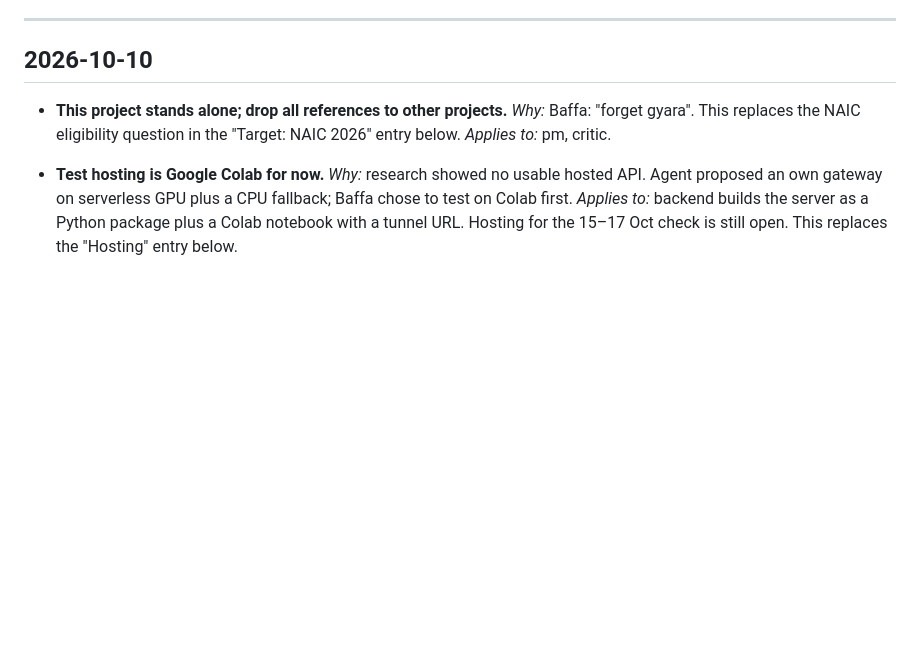
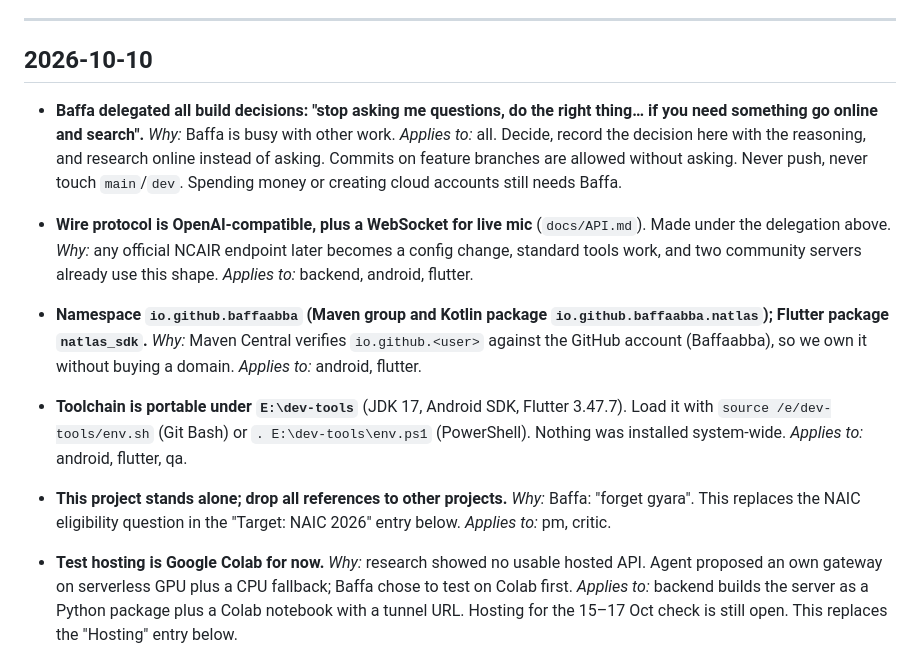
Before and after one commit to Baffaabba/N-Atlas-Android-SDK, a Markdown page: docs/DECISIONS.md, the part around the change. Rendered like a GitHub page; blank space fills up the shorter version.

Commit message:
Add v1 API contract and record build decisions
Co-Authored-By: Claude Opus 5.5 <noreply@anthropic.com>

```diff
--- a/docs/DECISIONS.md
+++ b/docs/DECISIONS.md
@@ -27,6 +27,31 @@ to be proposed again.
 ---
 
 ## 2026-10-10
+
+- **Baffa delegated all build decisions: "stop asking me questions, do the
+  right thing… if you need something go online and search".**
+  *Why:* Baffa is busy with other work.
+  *Applies to:* all. Decide, record the decision here with the reasoning,
+  and research online instead of asking. Commits on feature branches are
+  allowed without asking. Never push, never touch `main`/`dev`. Spending
+  money or creating cloud accounts still needs Baffa.
+
+- **Wire protocol is OpenAI-compatible, plus a WebSocket for live mic**
+  (`docs/API.md`). Made under the delegation above.
+  *Why:* any official NCAIR endpoint later becomes a config change, standard
+  tools work, and two community servers already use this shape.
+  *Applies to:* backend, android, flutter.
+
+- **Namespace `io.github.baffaabba` (Maven group and Kotlin package
+  `io.github.baffaabba.natlas`); Flutter package `natlas_sdk`.**
+  *Why:* Maven Central verifies `io.github.<user>` against the GitHub account
+  (Baffaabba), so we own it without buying a domain.
+  *Applies to:* android, flutter.
+
+- **Toolchain is portable under `E:\dev-tools`** (JDK 17, Android SDK,
+  Flutter 3.47.7). Load it with `source /e/dev-tools/env.sh` (Git Bash) or
+  `. E:\dev-tools\env.ps1` (PowerShell). Nothing was installed system-wide.
+  *Applies to:* android, flutter, qa.
 
 - **This project stands alone; drop all references to other projects.**
   *Why:* Baffa: "forget gyara". This replaces the NAIC eligibility question
```
Also changed, not shown: docs/API.md (added, +258 -0 lines).
